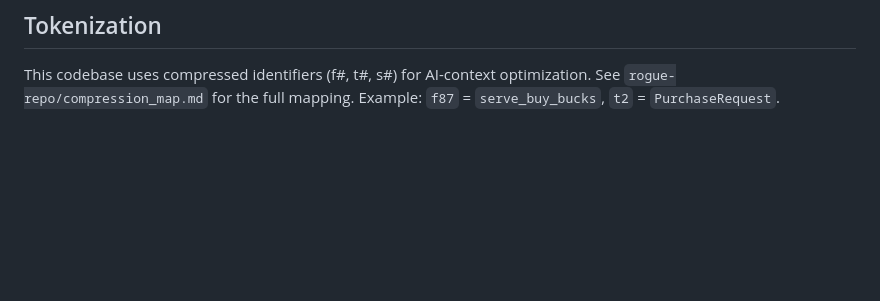
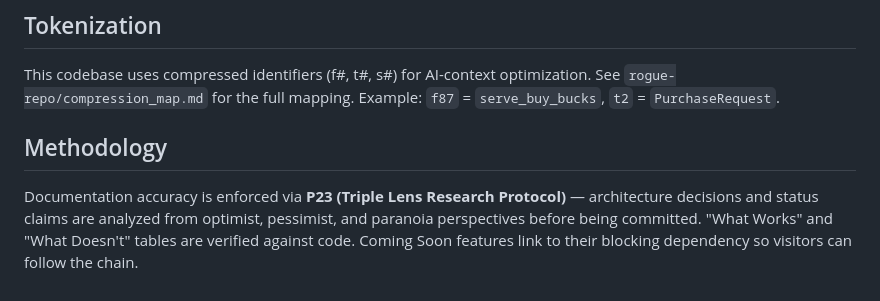
Before and after one commit to cochranblock/rogue-repo, a Markdown page: README.md, the part around the change. Rendered like a GitHub page; blank space fills up the shorter version.

```diff
--- a/README.md
+++ b/README.md
@@ -145,3 +145,7 @@ Exit 0 = pass, 1 = fail. TRIPLE SIMS gate (3x sequential `cargo test` for determ
 ## Tokenization
 
 This codebase uses compressed identifiers (f#, t#, s#) for AI-context optimization. See `rogue-repo/compression_map.md` for the full mapping. Example: `f87` = `serve_buy_bucks`, `t2` = `PurchaseRequest`.
+
+## Methodology
+
+Documentation accuracy is enforced via **P23 (Triple Lens Research Protocol)** — architecture decisions and status claims are analyzed from optimist, pessimist, and paranoia perspectives before being committed. "What Works" and "What Doesn't" tables are verified against code. Coming Soon features link to their blocking dependency so visitors can follow the chain.
```
Also changed, not shown: PROOF_OF_ARTIFACTS.md (+6 -0 lines), TIMELINE_OF_INVENTION.md (+7 -0 lines).
